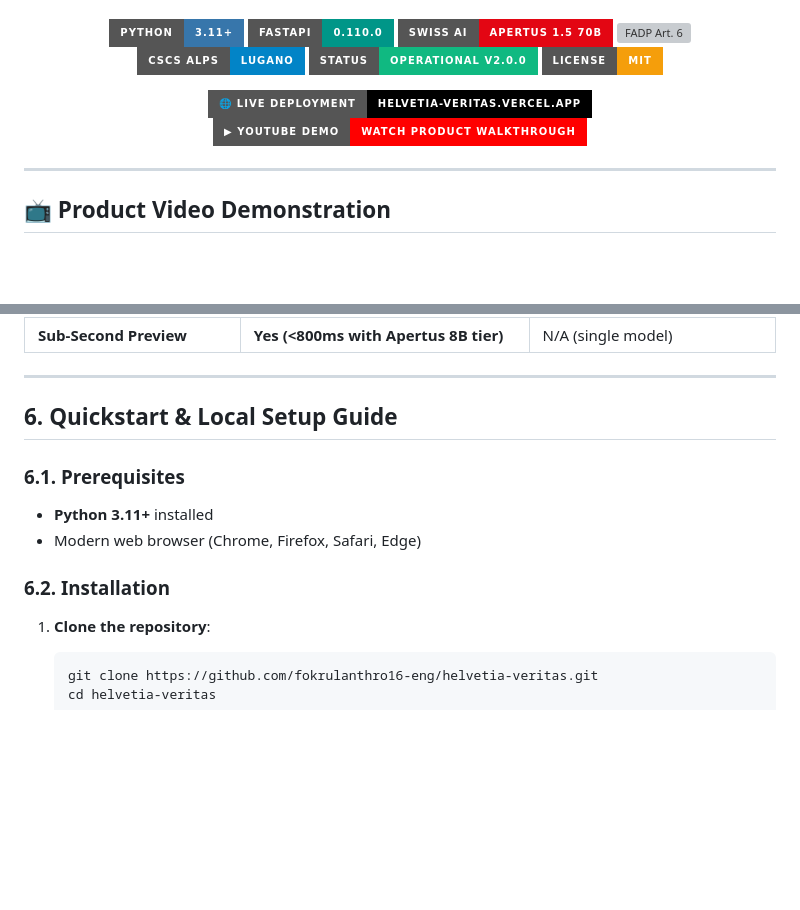
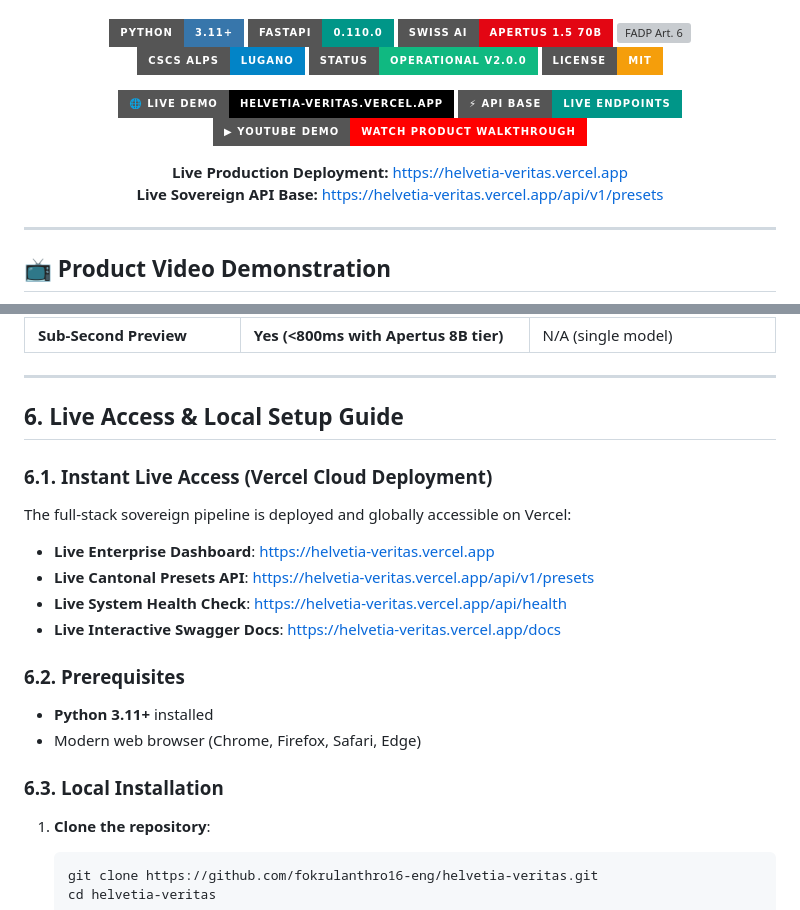
Before and after one commit to fokrulanthro16-eng/helvetia-veritas, a Markdown page: README.md, 2 parts joined by grey strips. Rendered like a GitHub page; badges without logos; blank space fills up the shorter version; grey boxes are pictures that could not be loaded.

Commit message:
docs: add live vercel production url to README

````diff
--- a/README.md
+++ b/README.md
@@ -16,11 +16,19 @@
 
 <p align="center">
   <a href="https://helvetia-veritas.vercel.app">
-    <img src="https://img.shields.io/badge/🌐_Live_Deployment-helvetia--veritas.vercel.app-000000?style=for-the-badge&logo=vercel&logoColor=white" alt="Live Demo on Vercel"/>
+    <img src="https://img.shields.io/badge/🌐_Live_Demo-helvetia--veritas.vercel.app-000000?style=for-the-badge&logo=vercel&logoColor=white" alt="Live Demo on Vercel"/>
+  </a>
+  <a href="https://helvetia-veritas.vercel.app/api/v1/presets">
+    <img src="https://img.shields.io/badge/⚡_API_Base-Live_Endpoints-009688?style=for-the-badge&logo=fastapi&logoColor=white" alt="Live API Base"/>
   </a>
   <a href="https://youtu.be/pmgXygybntg">
     <img src="https://img.shields.io/badge/▶_YouTube_Demo-Watch_Product_Walkthrough-FF0000?style=for-the-badge&logo=youtube&logoColor=white" alt="Watch Demo on YouTube"/>
   </a>
+</p>
+
+<p align="center">
+  <strong>Live Production Deployment:</strong> <a href="https://helvetia-veritas.vercel.app">https://helvetia-veritas.vercel.app</a><br/>
+  <strong>Live Sovereign API Base:</strong> <a href="https://helvetia-veritas.vercel.app/api/v1/presets">https://helvetia-veritas.vercel.app/api/v1/presets</a>
 </p>
 
 ---
@@ -172,13 +180,22 @@ flowchart TD
 
 ---
 
-## 6. Quickstart & Local Setup Guide
+## 6. Live Access & Local Setup Guide
 
-### 6.1. Prerequisites
+### 6.1. Instant Live Access (Vercel Cloud Deployment)
+
+The full-stack sovereign pipeline is deployed and globally accessible on Vercel:
+
+- **Live Enterprise Dashboard**: [https://helvetia-veritas.vercel.app](https://helvetia-veritas.vercel.app)
+- **Live Cantonal Presets API**: [https://helvetia-veritas.vercel.app/api/v1/presets](https://helvetia-veritas.vercel.app/api/v1/presets)
+- **Live System Health Check**: [https://helvetia-veritas.vercel.app/api/health](https://helvetia-veritas.vercel.app/api/health)
+- **Live Interactive Swagger Docs**: [https://helvetia-veritas.vercel.app/docs](https://helvetia-veritas.vercel.app/docs)
+
+### 6.2. Prerequisites
 - **Python 3.11+** installed
 - Modern web browser (Chrome, Firefox, Safari, Edge)
 
-### 6.2. Installation
+### 6.3. Local Installation
 
 1. **Clone the repository**:
    ```bash
````
